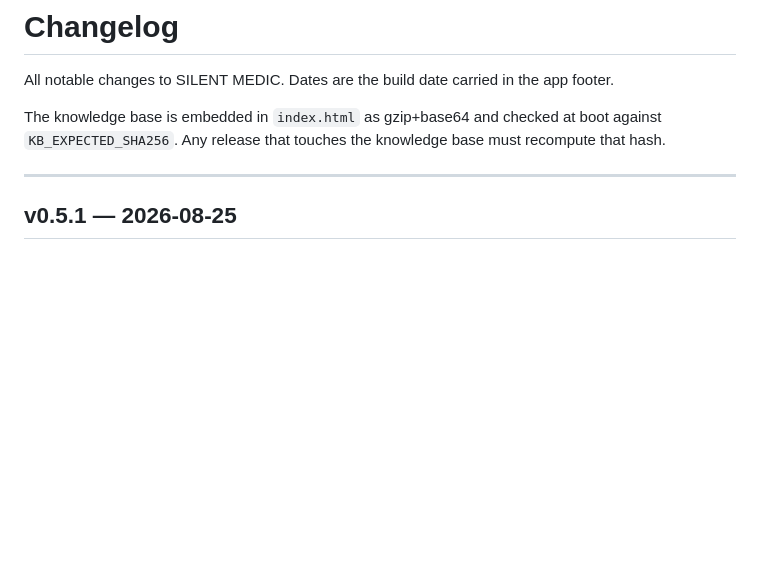
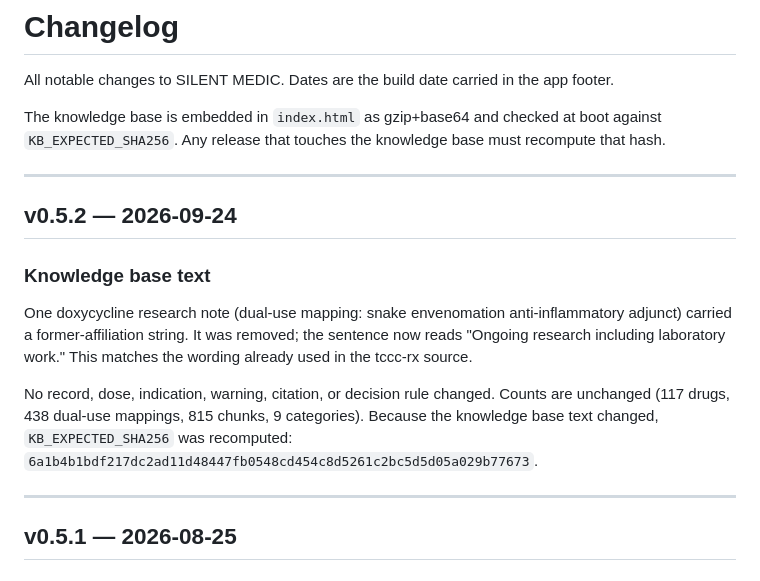
Before and after one commit to choij1104/silent-medic, a Markdown page: CHANGELOG.md, the part around the change. GitHub-like rendering; blank space fills up the shorter version.

Commit message:
v0.5.2 — CHANGELOG entry

```diff
--- a/CHANGELOG.md
+++ b/CHANGELOG.md
@@ -4,6 +4,20 @@ All notable changes to SILENT MEDIC. Dates are the build date carried in the app
 
 The knowledge base is embedded in `index.html` as gzip+base64 and checked at boot against
 `KB_EXPECTED_SHA256`. Any release that touches the knowledge base must recompute that hash.
+
+---
+
+## v0.5.2 — 2026-09-24
+
+### Knowledge base text
+
+One doxycycline research note (dual-use mapping: snake envenomation anti-inflammatory adjunct)
+carried a former-affiliation string. It was removed; the sentence now reads "Ongoing research
+including laboratory work." This matches the wording already used in the tccc-rx source.
+
+No record, dose, indication, warning, citation, or decision rule changed. Counts are unchanged
+(117 drugs, 438 dual-use mappings, 815 chunks, 9 categories). Because the knowledge base text
+changed, `KB_EXPECTED_SHA256` was recomputed: `6a1b4b1bdf217dc2ad11d48447fb0548cd454c8d5261c2bc5d5d05a029b77673`.
 
 ---
 
```
